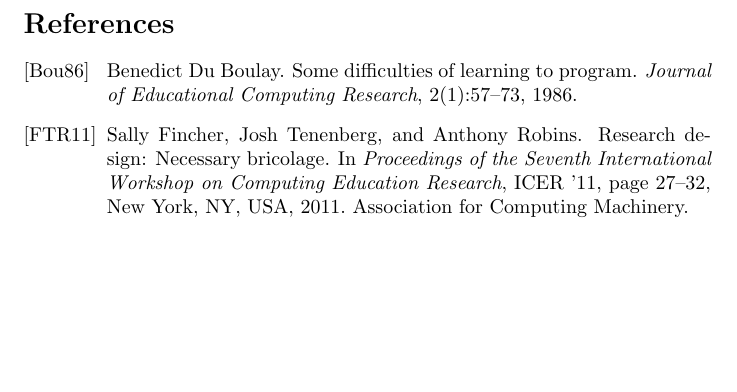
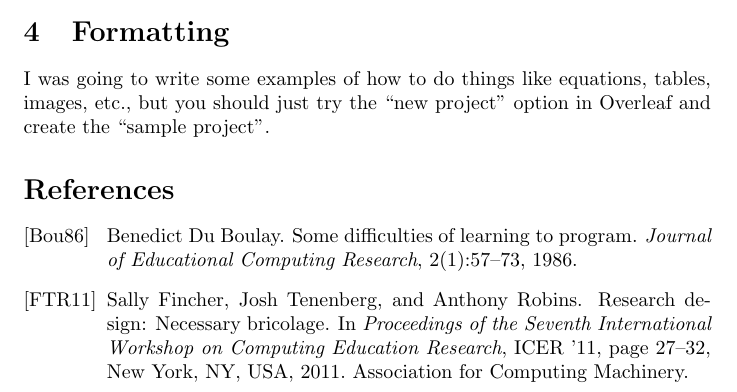
Before and after one commit to davewathaverford/DaveW-Thesis-Boilerplate, a LaTeX document (main_davew_simple.tex, which reads formatting.tex): part of page 2 of 2 before the commit and part of page 2 of 3 after it, cut at the place of the change, the shorter picture padded with empty space. Compiled offline with pdfLaTeX.

Commit message:
Partly testing git infrastructure, does this get to overleaf ok?

```diff
--- /dev/null
+++ b/formatting.tex
@@ -0,0 +1,5 @@
+\section{Formatting}
+
+I was going to write some examples of how to do things like
+equations, tables, images, etc., but you should just try
+the ``new project'' option in Overleaf and create the ``sample project''.
```
Also changed, not shown: main_davew_simple.tex (+12 -0 lines).
